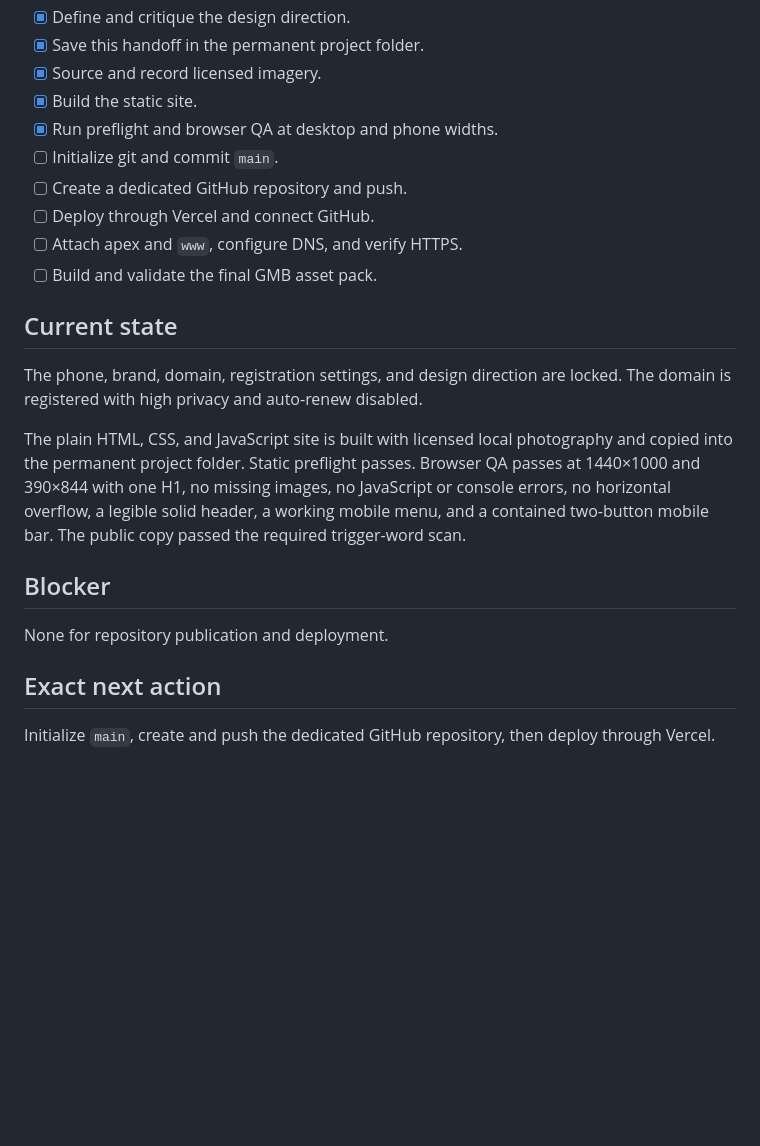
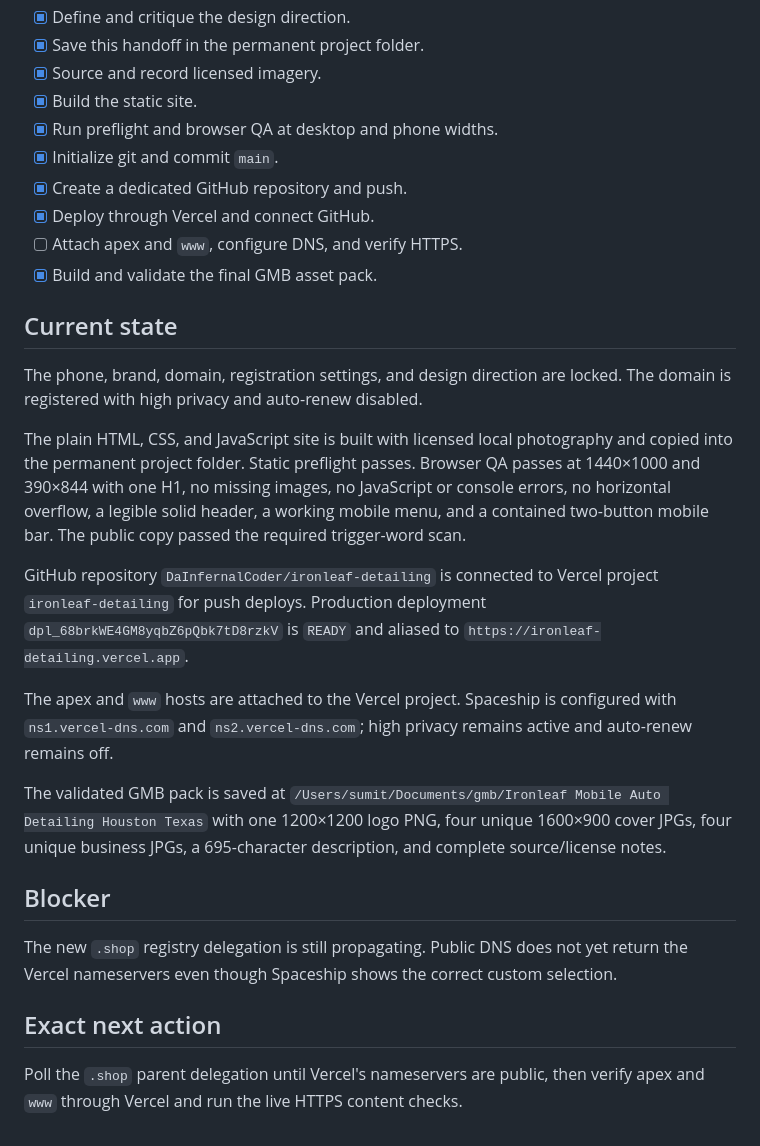
Before and after one commit to DaInfernalCoder/ironleaf-detailing, a Markdown page: GMB-HANDOFF.md, the part around the change. Rendered like a GitHub page; blank space fills up the shorter version.

Commit message:
docs: record launch status

```diff
--- a/GMB-HANDOFF.md
+++ b/GMB-HANDOFF.md
@@ -48,11 +48,11 @@ Build and launch a polished, call-led auto detailing website and Google Business
 - [x] Source and record licensed imagery.
 - [x] Build the static site.
 - [x] Run preflight and browser QA at desktop and phone widths.
-- [ ] Initialize git and commit `main`.
-- [ ] Create a dedicated GitHub repository and push.
-- [ ] Deploy through Vercel and connect GitHub.
+- [x] Initialize git and commit `main`.
+- [x] Create a dedicated GitHub repository and push.
+- [x] Deploy through Vercel and connect GitHub.
 - [ ] Attach apex and `www`, configure DNS, and verify HTTPS.
-- [ ] Build and validate the final GMB asset pack.
+- [x] Build and validate the final GMB asset pack.
 
 ## Current state
 
@@ -60,10 +60,16 @@ The phone, brand, domain, registration settings, and design direction are locked
 
 The plain HTML, CSS, and JavaScript site is built with licensed local photography and copied into the permanent project folder. Static preflight passes. Browser QA passes at 1440×1000 and 390×844 with one H1, no missing images, no JavaScript or console errors, no horizontal overflow, a legible solid header, a working mobile menu, and a contained two-button mobile bar. The public copy passed the required trigger-word scan.
 
+GitHub repository `DaInfernalCoder/ironleaf-detailing` is connected to Vercel project `ironleaf-detailing` for push deploys. Production deployment `dpl_68brkWE4GM8yqbZ6pQbk7tD8rzkV` is `READY` and aliased to `https://ironleaf-detailing.vercel.app`.
+
+The apex and `www` hosts are attached to the Vercel project. Spaceship is configured with `ns1.vercel-dns.com` and `ns2.vercel-dns.com`; high privacy remains active and auto-renew remains off.
+
+The validated GMB pack is saved at `/Users/sumit/Documents/gmb/Ironleaf Mobile Auto Detailing Houston Texas` with one 1200×1200 logo PNG, four unique 1600×900 cover JPGs, four unique business JPGs, a 695-character description, and complete source/license notes.
+
 ## Blocker
 
-None for repository publication and deployment.
+The new `.shop` registry delegation is still propagating. Public DNS does not yet return the Vercel nameservers even though Spaceship shows the correct custom selection.
 
 ## Exact next action
 
-Initialize `main`, create and push the dedicated GitHub repository, then deploy through Vercel.
+Poll the `.shop` parent delegation until Vercel's nameservers are public, then verify apex and `www` through Vercel and run the live HTTPS content checks.
```
